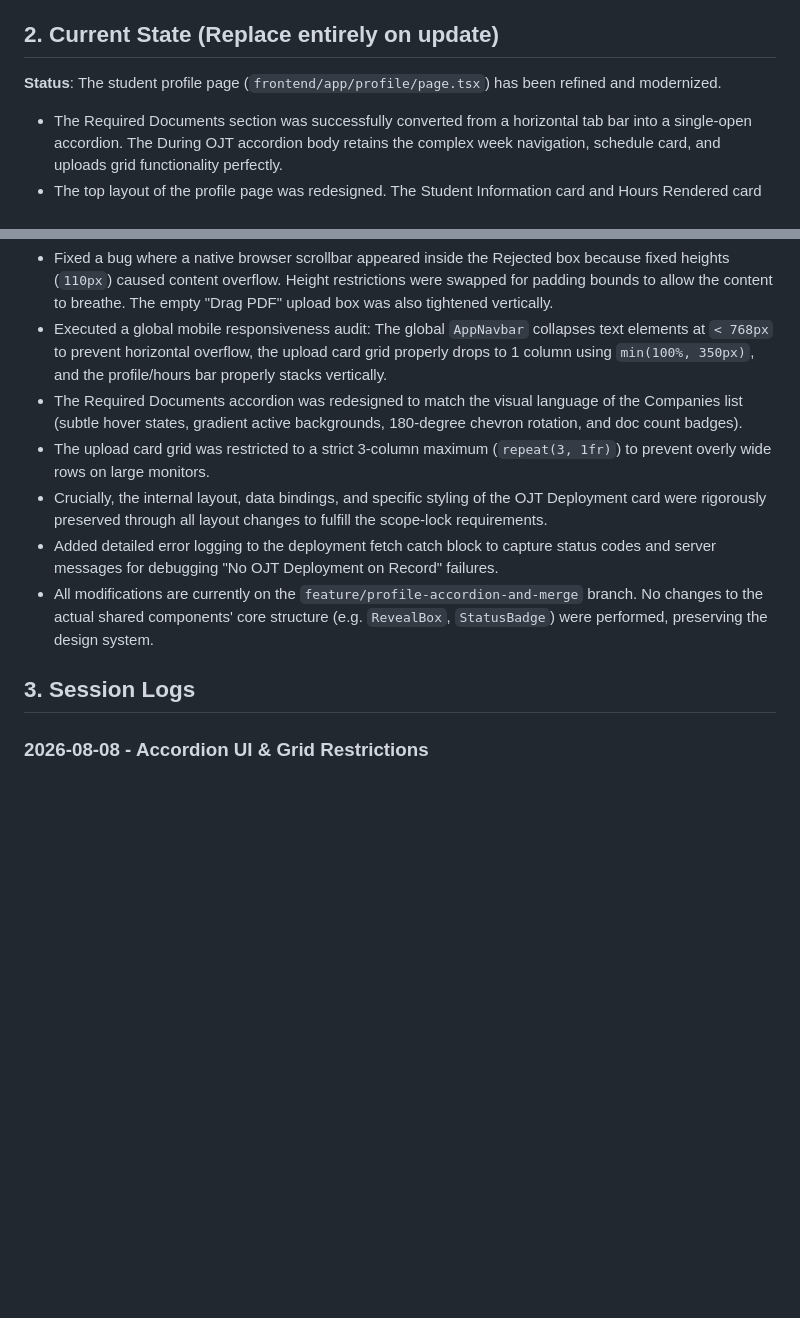
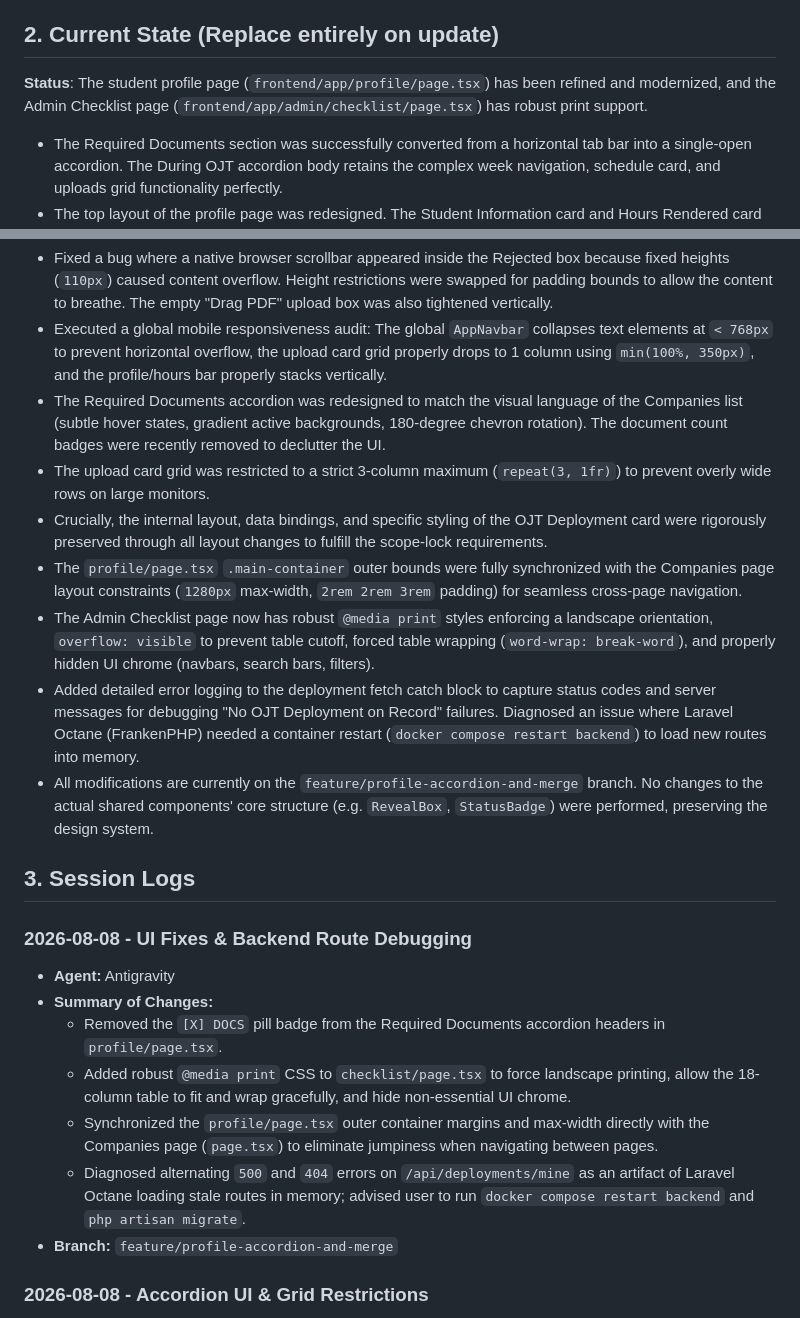
Before and after one commit to RodneyGG/BSCpE_2-1_OJT_Eportfolio, a Markdown page: PROJECT_HANDOFF.md, 2 parts joined by grey strips. Drawn GitHub-style; blank space fills up the shorter version.

Commit message:
docs: update PROJECT_HANDOFF.md with latest session logs

```diff
--- a/PROJECT_HANDOFF.md
+++ b/PROJECT_HANDOFF.md
@@ -4,7 +4,7 @@
 A Next.js frontend application for a BSCpE OJT e-portfolio. The application features student profiles, company dashboards, and document submission tracking.
 
 ## 2. Current State (Replace entirely on update)
-**Status**: The student profile page (`frontend/app/profile/page.tsx`) has been refined and modernized.
+**Status**: The student profile page (`frontend/app/profile/page.tsx`) has been refined and modernized, and the Admin Checklist page (`frontend/app/admin/checklist/page.tsx`) has robust print support.
 - The Required Documents section was successfully converted from a horizontal tab bar into a single-open accordion. The During OJT accordion body retains the complex week navigation, schedule card, and uploads grid functionality perfectly.
 - The top layout of the profile page was redesigned. The Student Information card and Hours Rendered card were merged into a single horizontal bar for a cleaner layout. OJT Deployment is now a standalone full-width card underneath the merged profile bar.
 - An exact hardcoded UI scale-down was executed to strictly enforce smaller constraints and remove clamps: section headers are fixed at `16px`, main metrics (0.00) at `28px`, the student name at `20px`, and global card paddings are explicitly `16px` (except OJT Deployment, which remains completely untouched).
@@ -12,13 +12,24 @@ A Next.js frontend application for a BSCpE OJT e-portfolio. The application feat
 - Submission History retains its original flat-table layout, making all historical data visible at a glance. (An accordion design was temporarily tested but reverted).
 - Fixed a bug where a native browser scrollbar appeared inside the Rejected box because fixed heights (`110px`) caused content overflow. Height restrictions were swapped for padding bounds to allow the content to breathe. The empty "Drag PDF" upload box was also tightened vertically.
 - Executed a global mobile responsiveness audit: The global `AppNavbar` collapses text elements at `< 768px` to prevent horizontal overflow, the upload card grid properly drops to 1 column using `min(100%, 350px)`, and the profile/hours bar properly stacks vertically.
-- The Required Documents accordion was redesigned to match the visual language of the Companies list (subtle hover states, gradient active backgrounds, 180-degree chevron rotation, and doc count badges).
+- The Required Documents accordion was redesigned to match the visual language of the Companies list (subtle hover states, gradient active backgrounds, 180-degree chevron rotation). The document count badges were recently removed to declutter the UI.
 - The upload card grid was restricted to a strict 3-column maximum (`repeat(3, 1fr)`) to prevent overly wide rows on large monitors.
 - Crucially, the internal layout, data bindings, and specific styling of the OJT Deployment card were rigorously preserved through all layout changes to fulfill the scope-lock requirements.
-- Added detailed error logging to the deployment fetch catch block to capture status codes and server messages for debugging "No OJT Deployment on Record" failures.
+- The `profile/page.tsx` `.main-container` outer bounds were fully synchronized with the Companies page layout constraints (`1280px` max-width, `2rem 2rem 3rem` padding) for seamless cross-page navigation.
+- The Admin Checklist page now has robust `@media print` styles enforcing a landscape orientation, `overflow: visible` to prevent table cutoff, forced table wrapping (`word-wrap: break-word`), and properly hidden UI chrome (navbars, search bars, filters).
+- Added detailed error logging to the deployment fetch catch block to capture status codes and server messages for debugging "No OJT Deployment on Record" failures. Diagnosed an issue where Laravel Octane (FrankenPHP) needed a container restart (`docker compose restart backend`) to load new routes into memory.
 - All modifications are currently on the `feature/profile-accordion-and-merge` branch. No changes to the actual shared components' core structure (e.g. `RevealBox`, `StatusBadge`) were performed, preserving the design system.
 
 ## 3. Session Logs
+### 2026-08-08 - UI Fixes & Backend Route Debugging
+- **Agent:** Antigravity
+- **Summary of Changes:**
+  - Removed the `[X] DOCS` pill badge from the Required Documents accordion headers in `profile/page.tsx`.
+  - Added robust `@media print` CSS to `checklist/page.tsx` to force landscape printing, allow the 18-column table to fit and wrap gracefully, and hide non-essential UI chrome.
+  - Synchronized the `profile/page.tsx` outer container margins and max-width directly with the Companies page (`page.tsx`) to eliminate jumpiness when navigating between pages.
+  - Diagnosed alternating `500` and `404` errors on `/api/deployments/mine` as an artifact of Laravel Octane loading stale routes in memory; advised user to run `docker compose restart backend` and `php artisan migrate`.
+- **Branch:** `feature/profile-accordion-and-merge`
+
 ### 2026-08-08 - Accordion UI & Grid Restrictions
 - **Agent:** Antigravity
 - **Summary of Changes:**
```
